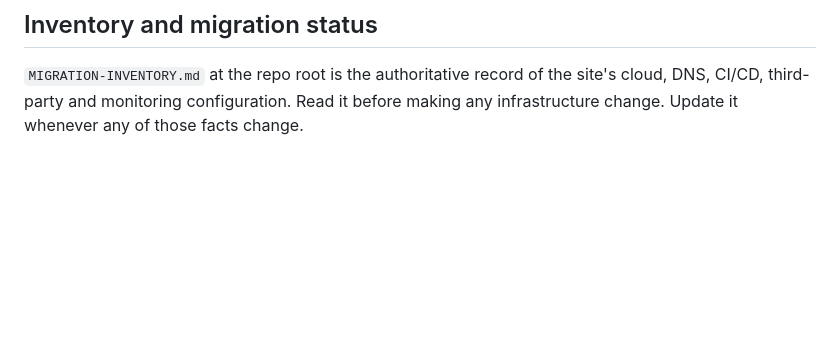
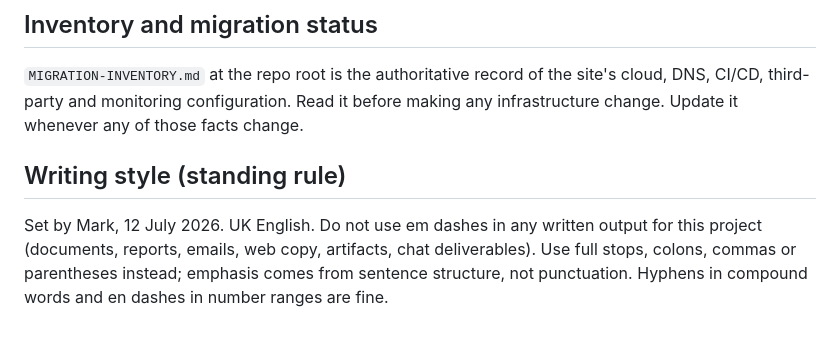
Before and after one commit to markwalker-pcs/pro-curo-website, a Markdown page: CLAUDE.md, the part around the change. Drawn GitHub-style; blank space fills up the shorter version.

Commit message:
docs(CLAUDE): add standing writing-style rule (no em dashes; UK English)
Propagated verbatim from Pro-curo V5/CLAUDE.md per HANDOVER-CW001.

Co-Authored-By: Claude Opus 4.8 <noreply@anthropic.com>

```diff
--- a/CLAUDE.md
+++ b/CLAUDE.md
@@ -84,3 +84,7 @@ The `api/news` Function deploys in the same workflow — no separate step. The w
 ## Inventory and migration status
 
 `MIGRATION-INVENTORY.md` at the repo root is the authoritative record of the site's cloud, DNS, CI/CD, third-party and monitoring configuration. Read it before making any infrastructure change. Update it whenever any of those facts change.
+
+## Writing style (standing rule)
+
+Set by Mark, 12 July 2026. UK English. Do not use em dashes in any written output for this project (documents, reports, emails, web copy, artifacts, chat deliverables). Use full stops, colons, commas or parentheses instead; emphasis comes from sentence structure, not punctuation. Hyphens in compound words and en dashes in number ranges are fine.
```
